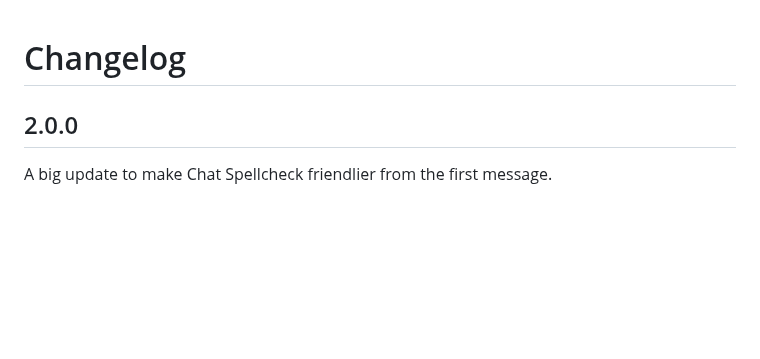
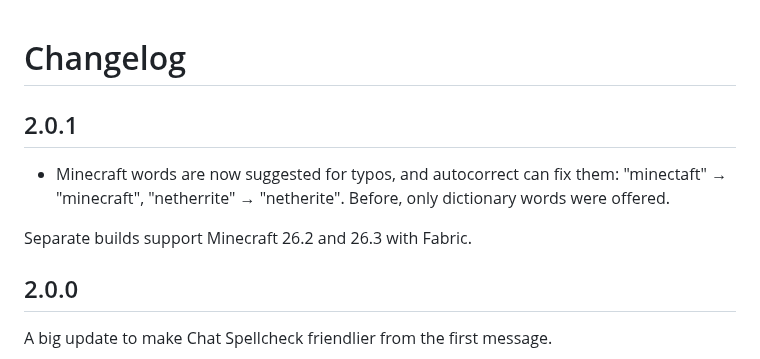
Before and after one commit to BlueDreams666/chat-spellcheck, a Markdown page: CHANGELOG.md, the part around the change. Rendered like a GitHub page; blank space fills up the shorter version.

```diff
--- a/CHANGELOG.md
+++ b/CHANGELOG.md
@@ -1,4 +1,10 @@
 # Changelog
+
+## 2.0.1
+
+- Minecraft words are now suggested for typos, and autocorrect can fix them: "minectaft" → "minecraft", "netherrite" → "netherite". Before, only dictionary words were offered.
+
+Separate builds support Minecraft 26.2 and 26.3 with Fabric.
 
 ## 2.0.0
 
```
Also changed, not shown: README.md (+3 -3 lines), docs/autocorrect.png, docs/keyboard.png, docs/languages.png, docs/underlines.png, docs/welcome-tip.png, 6 other files.
